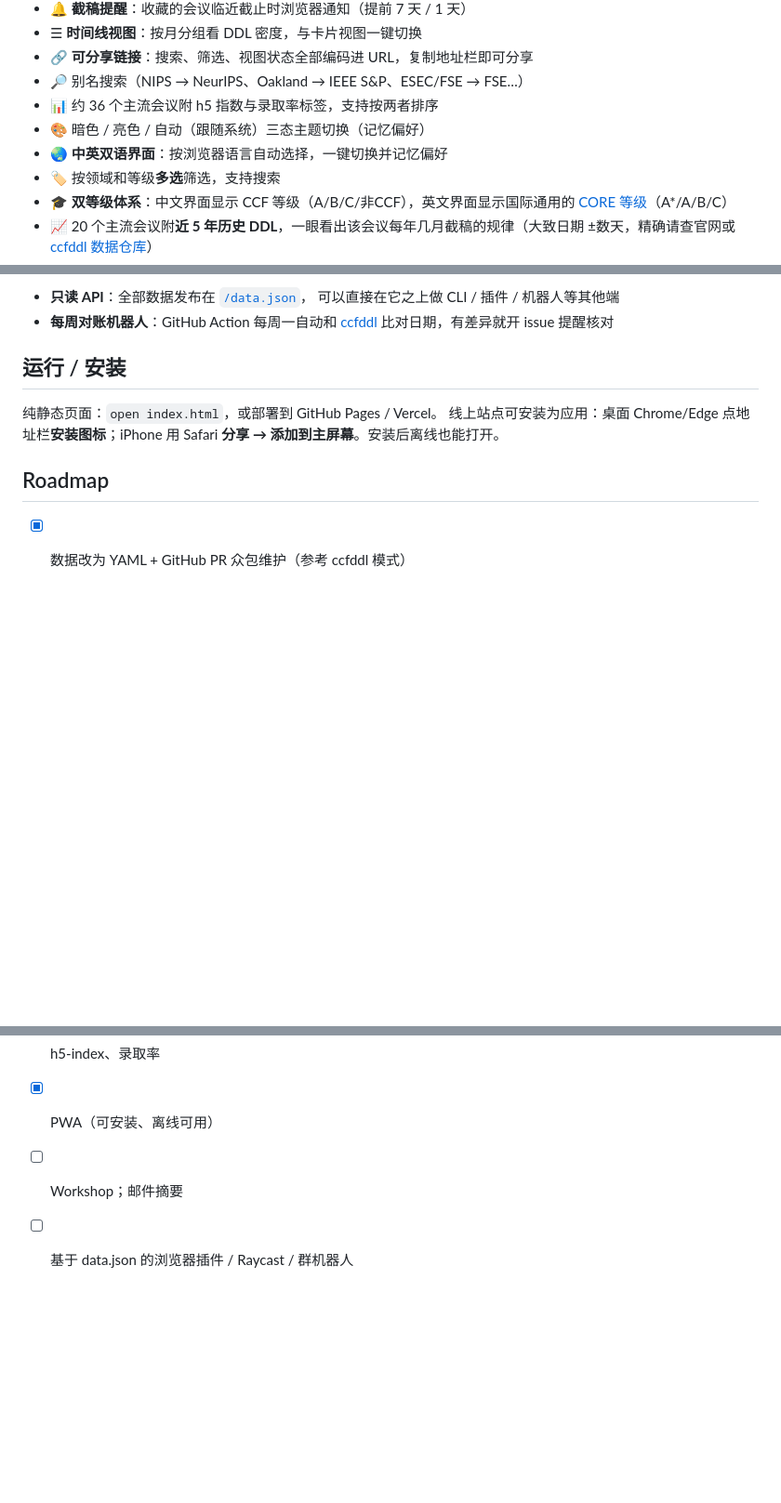
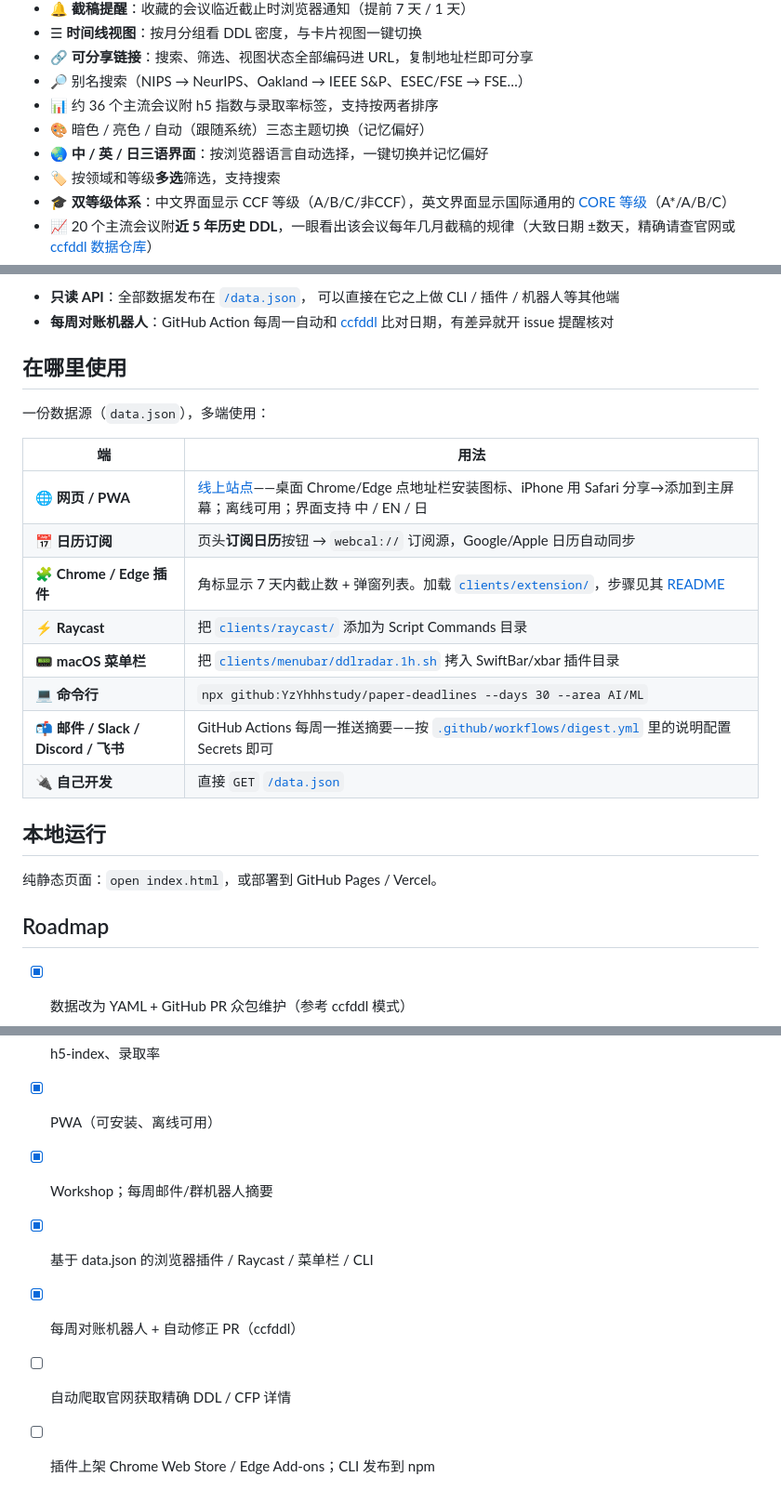
Before and after one commit to YzYhhhstudy/paper-deadlines, a Markdown page: README.zh-CN.md, 3 parts joined by grey strips. Shown at 93% size. Drawn GitHub-style; blank space fills up the shorter version.

Commit message:
docs: 'where to use it' client matrix in both READMEs
Co-Authored-By: Claude Fable 5 <noreply@anthropic.com>

```diff
--- a/README.zh-CN.md
+++ b/README.zh-CN.md
@@ -19,7 +19,7 @@
 - 🔎 别名搜索（NIPS → NeurIPS、Oakland → IEEE S&P、ESEC/FSE → FSE…）
 - 📊 约 36 个主流会议附 h5 指数与录取率标签，支持按两者排序
 - 🎨 暗色 / 亮色 / 自动（跟随系统）三态主题切换（记忆偏好）
-- 🌏 **中英双语界面**：按浏览器语言自动选择，一键切换并记忆偏好
+- 🌏 **中 / 英 / 日三语界面**：按浏览器语言自动选择，一键切换并记忆偏好
 - 🏷 按领域和等级**多选**筛选，支持搜索
 - 🎓 **双等级体系**：中文界面显示 CCF 等级（A/B/C/非CCF），英文界面显示国际通用的
   [CORE 等级](https://portal.core.edu.au)（A*/A/B/C）
@@ -71,11 +71,24 @@ history:        # 往年全文截稿日（可选）
 - **每周对账机器人**：GitHub Action 每周一自动和
   [ccfddl](https://github.com/ccfddl/ccf-deadlines) 比对日期，有差异就开 issue 提醒核对
 
-## 运行 / 安装
+## 在哪里使用
+
+一份数据源（`data.json`），多端使用：
+
+| 端 | 用法 |
+|----|------|
+| 🌐 **网页 / PWA** | [线上站点](https://yzyhhhstudy.github.io/paper-deadlines/)——桌面 Chrome/Edge 点地址栏安装图标、iPhone 用 Safari 分享→添加到主屏幕；离线可用；界面支持 中 / EN / 日 |
+| 📅 **日历订阅** | 页头**订阅日历**按钮 → `webcal://` 订阅源，Google/Apple 日历自动同步 |
+| 🧩 **Chrome / Edge 插件** | 角标显示 7 天内截止数 + 弹窗列表。加载 [`clients/extension/`](clients/extension/)，步骤见其 [README](clients/extension/README.md) |
+| ⚡ **Raycast** | 把 [`clients/raycast/`](clients/raycast/) 添加为 Script Commands 目录 |
+| 📟 **macOS 菜单栏** | 把 [`clients/menubar/ddlradar.1h.sh`](clients/menubar/ddlradar.1h.sh) 拷入 SwiftBar/xbar 插件目录 |
+| 💻 **命令行** | `npx github:YzYhhhstudy/paper-deadlines --days 30 --area AI/ML` |
+| 📬 **邮件 / Slack / Discord / 飞书** | GitHub Actions 每周一推送摘要——按 [`.github/workflows/digest.yml`](.github/workflows/digest.yml) 里的说明配置 Secrets 即可 |
+| 🔌 **自己开发** | 直接 `GET` [`/data.json`](https://yzyhhhstudy.github.io/paper-deadlines/data.json) |
+
+## 本地运行
 
 纯静态页面：`open index.html`，或部署到 GitHub Pages / Vercel。
-线上站点可安装为应用：桌面 Chrome/Edge 点地址栏**安装图标**；iPhone 用
-Safari **分享 → 添加到主屏幕**。安装后离线也能打开。
 
 ## Roadmap
 
@@ -85,5 +98,8 @@ Safari **分享 → 添加到主屏幕**。安装后离线也能打开。
 - [x] 期刊（TPAMI、JMLR、IJCV、TACL）
 - [x] h5-index、录取率
 - [x] PWA（可安装、离线可用）
-- [ ] Workshop；邮件摘要
-- [ ] 基于 data.json 的浏览器插件 / Raycast / 群机器人
+- [x] Workshop；每周邮件/群机器人摘要
+- [x] 基于 data.json 的浏览器插件 / Raycast / 菜单栏 / CLI
+- [x] 每周对账机器人 + 自动修正 PR（ccfddl）
+- [ ] 自动爬取官网获取精确 DDL / CFP 详情
+- [ ] 插件上架 Chrome Web Store / Edge Add-ons；CLI 发布到 npm
```
Also changed, not shown: README.md (+22 -6 lines).
